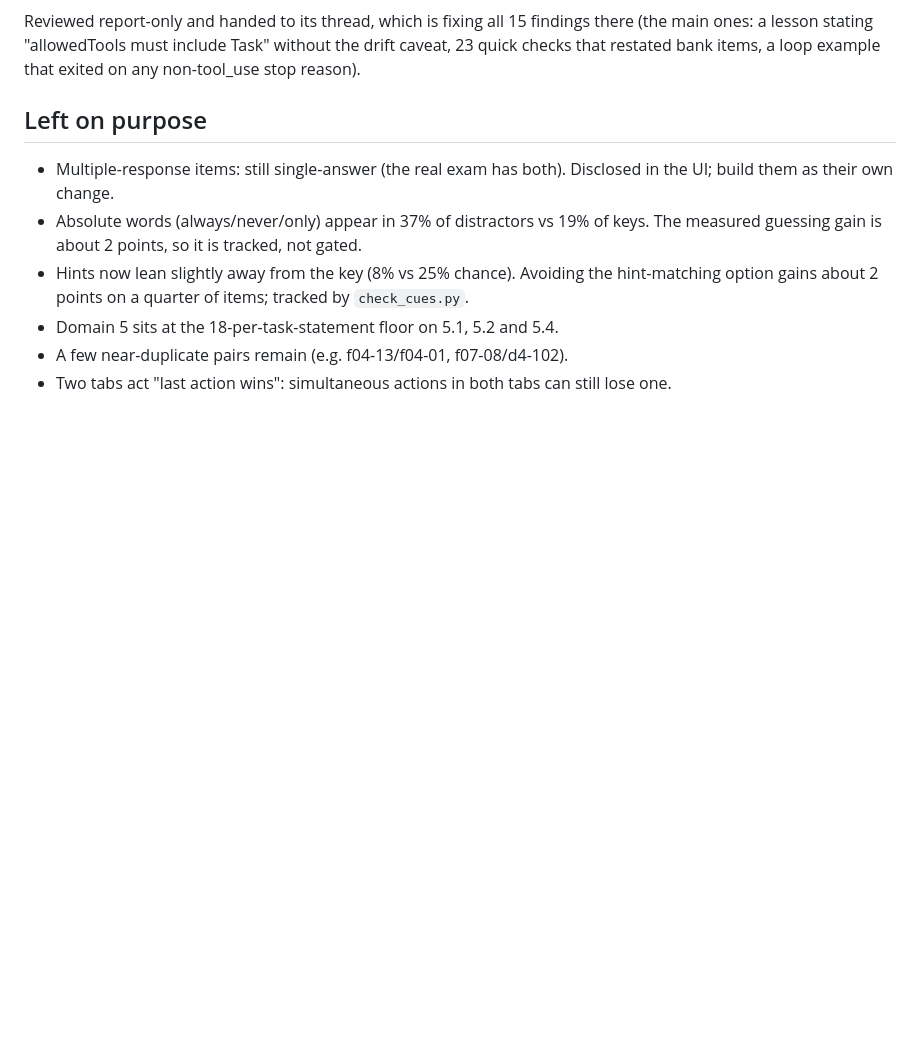
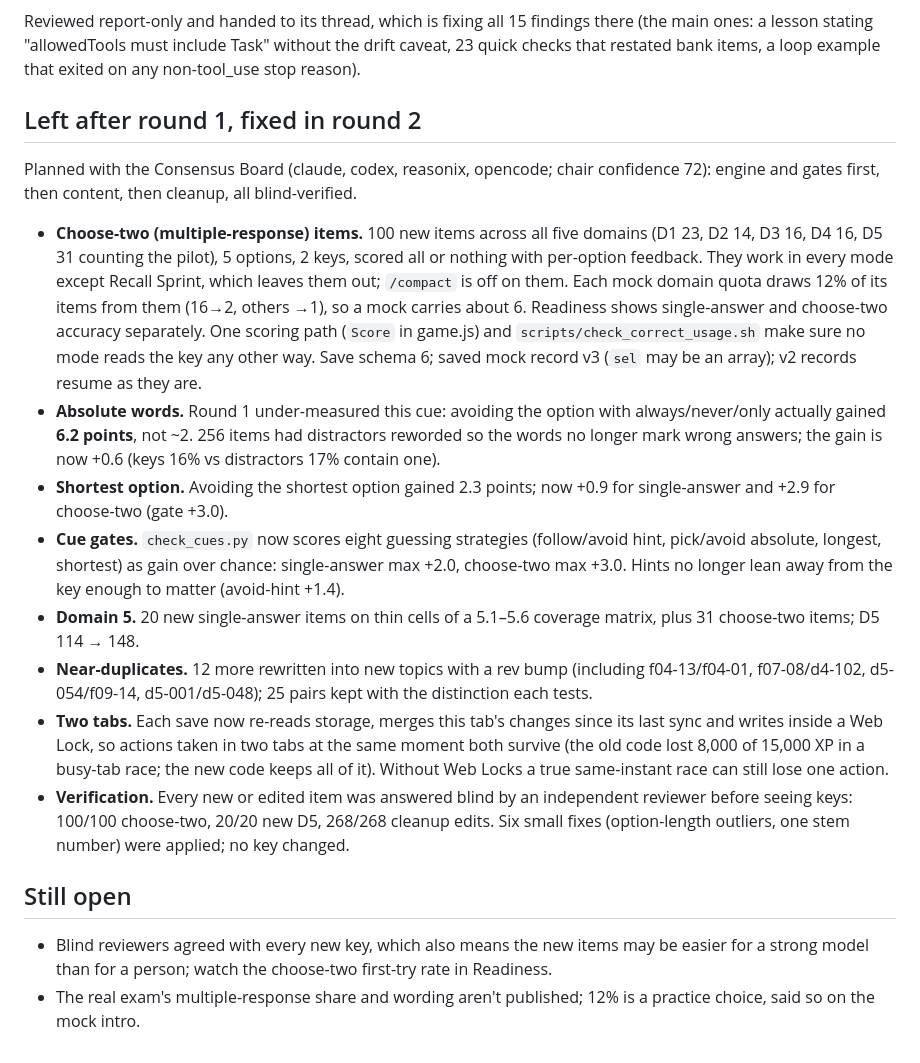
Before and after one commit to pankajarm/cca-f-game, a Markdown page: docs/REVIEW-2026-10-26.md, the part around the change. GitHub-like rendering; blank space fills up the shorter version.

```diff
--- a/docs/REVIEW-2026-10-26.md
+++ b/docs/REVIEW-2026-10-26.md
@@ -36,10 +36,18 @@ Presentation and exam realism (25 findings), all fixed: keyboard users couldn't
 ## Learn PR (#3)
 Reviewed report-only and handed to its thread, which is fixing all 15 findings there (the main ones: a lesson stating "allowedTools must include Task" without the drift caveat, 23 quick checks that restated bank items, a loop example that exited on any non-tool_use stop reason).
 
-## Left on purpose
-- Multiple-response items: still single-answer (the real exam has both). Disclosed in the UI; build them as their own change.
-- Absolute words (always/never/only) appear in 37% of distractors vs 19% of keys. The measured guessing gain is about 2 points, so it is tracked, not gated.
-- Hints now lean slightly away from the key (8% vs 25% chance). Avoiding the hint-matching option gains about 2 points on a quarter of items; tracked by `check_cues.py`.
-- Domain 5 sits at the 18-per-task-statement floor on 5.1, 5.2 and 5.4.
-- A few near-duplicate pairs remain (e.g. f04-13/f04-01, f07-08/d4-102).
-- Two tabs act "last action wins": simultaneous actions in both tabs can still lose one.
+## Left after round 1, fixed in round 2
+Planned with the Consensus Board (claude, codex, reasonix, opencode; chair confidence 72): engine and gates first, then content, then cleanup, all blind-verified.
+
+- **Choose-two (multiple-response) items.** 100 new items across all five domains (D1 23, D2 14, D3 16, D4 16, D5 31 counting the pilot), 5 options, 2 keys, scored all or nothing with per-option feedback. They work in every mode except Recall Sprint, which leaves them out; `/compact` is off on them. Each mock domain quota draws 12% of its items from them (16→2, others →1), so a mock carries about 6. Readiness shows single-answer and choose-two accuracy separately. One scoring path (`Score` in game.js) and `scripts/check_correct_usage.sh` make sure no mode reads the key any other way. Save schema 6; saved mock record v3 (`sel` may be an array); v2 records resume as they are.
+- **Absolute words.** Round 1 under-measured this cue: avoiding the option with always/never/only actually gained **6.2 points**, not ~2. 256 items had distractors reworded so the words no longer mark wrong answers; the gain is now +0.6 (keys 16% vs distractors 17% contain one).
+- **Shortest option.** Avoiding the shortest option gained 2.3 points; now +0.9 for single-answer and +2.9 for choose-two (gate +3.0).
+- **Cue gates.** `check_cues.py` now scores eight guessing strategies (follow/avoid hint, pick/avoid absolute, longest, shortest) as gain over chance: single-answer max +2.0, choose-two max +3.0. Hints no longer lean away from the key enough to matter (avoid-hint +1.4).
+- **Domain 5.** 20 new single-answer items on thin cells of a 5.1–5.6 coverage matrix, plus 31 choose-two items; D5 114 → 148.
+- **Near-duplicates.** 12 more rewritten into new topics with a rev bump (including f04-13/f04-01, f07-08/d4-102, d5-054/f09-14, d5-001/d5-048); 25 pairs kept with the distinction each tests.
+- **Two tabs.** Each save now re-reads storage, merges this tab's changes since its last sync and writes inside a Web Lock, so actions taken in two tabs at the same moment both survive (the old code lost 8,000 of 15,000 XP in a busy-tab race; the new code keeps all of it). Without Web Locks a true same-instant race can still lose one action.
+- **Verification.** Every new or edited item was answered blind by an independent reviewer before seeing keys: 100/100 choose-two, 20/20 new D5, 268/268 cleanup edits. Six small fixes (option-length outliers, one stem number) were applied; no key changed.
+
+## Still open
+- Blind reviewers agreed with every new key, which also means the new items may be easier for a strong model than for a person; watch the choose-two first-try rate in Readiness.
+- The real exam's multiple-response share and wording aren't published; 12% is a practice choice, said so on the mock intro.
```
Also changed, not shown: GAME.md (+2 -2 lines), README.md (+8 -9 lines).
